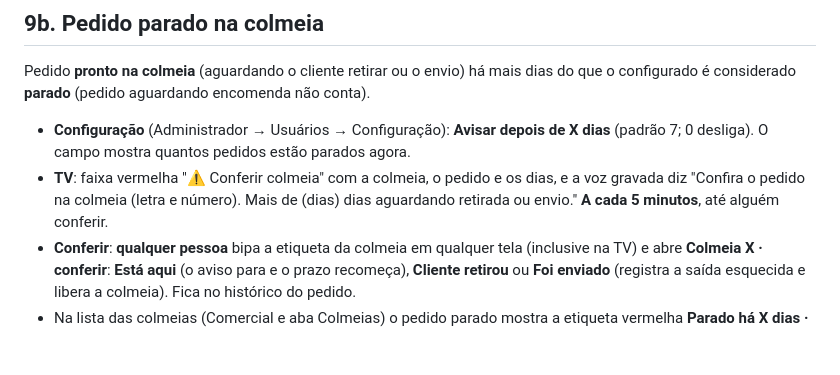
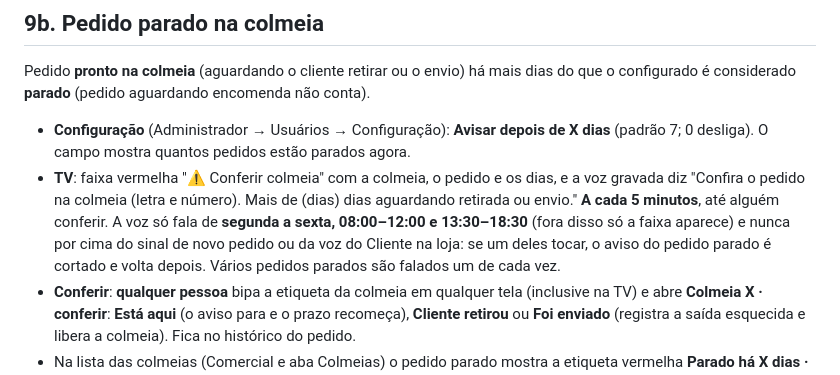
Before and after one commit to mcmochilas/picking-serena, a Markdown page: docs/manual-lucas.md, the part around the change. Rendered like a GitHub page; blank space fills up the shorter version.

Commit message:
Manual: horário e prioridade da voz do pedido parado
Co-Authored-By: Claude Opus 5.5 <noreply@anthropic.com>
Claude-Session: https://claude.ai/code/session_01S42vxM8KbFVgiWVbK5qS7S

```diff
--- a/docs/manual-lucas.md
+++ b/docs/manual-lucas.md
@@ -342,7 +342,7 @@ Aba **Locais**: endereços dos produtos, EAN e etiquetas.
 ## 9b. Pedido parado na colmeia
 Pedido **pronto na colmeia** (aguardando o cliente retirar ou o envio) há mais dias do que o configurado é considerado **parado** (pedido aguardando encomenda não conta).
 - **Configuração** (Administrador → Usuários → Configuração): **Avisar depois de X dias** (padrão 7; 0 desliga). O campo mostra quantos pedidos estão parados agora.
-- **TV**: faixa vermelha "⚠ Conferir colmeia" com a colmeia, o pedido e os dias, e a voz gravada diz "Confira o pedido na colmeia (letra e número). Mais de (dias) dias aguardando retirada ou envio." **A cada 5 minutos**, até alguém conferir.
+- **TV**: faixa vermelha "⚠ Conferir colmeia" com a colmeia, o pedido e os dias, e a voz gravada diz "Confira o pedido na colmeia (letra e número). Mais de (dias) dias aguardando retirada ou envio." **A cada 5 minutos**, até alguém conferir. A voz só fala de **segunda a sexta, 08:00–12:00 e 13:30–18:30** (fora disso só a faixa aparece) e nunca por cima do sinal de novo pedido ou da voz do Cliente na loja: se um deles tocar, o aviso do pedido parado é cortado e volta depois. Vários pedidos parados são falados um de cada vez.
 - **Conferir**: **qualquer pessoa** bipa a etiqueta da colmeia em qualquer tela (inclusive na TV) e abre **Colmeia X · conferir**: **Está aqui** (o aviso para e o prazo recomeça), **Cliente retirou** ou **Foi enviado** (registra a saída esquecida e libera a colmeia). Fica no histórico do pedido.
 - Na lista das colmeias (Comercial e aba Colmeias) o pedido parado mostra a etiqueta vermelha **Parado há X dias · conferir**, que abre a mesma janela.
 
```
